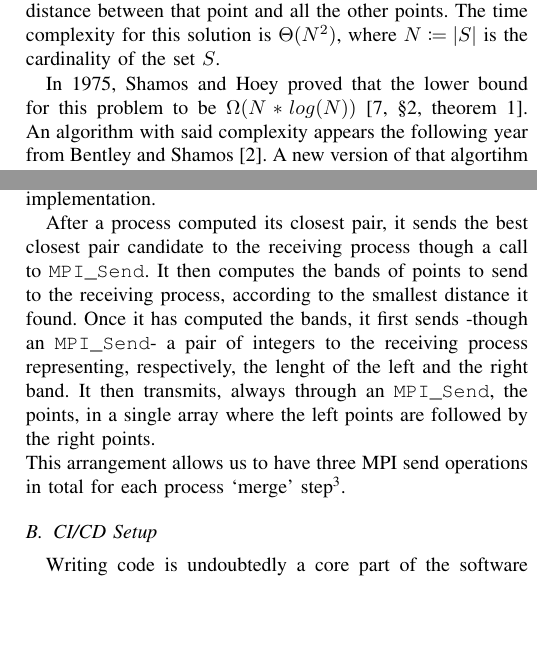
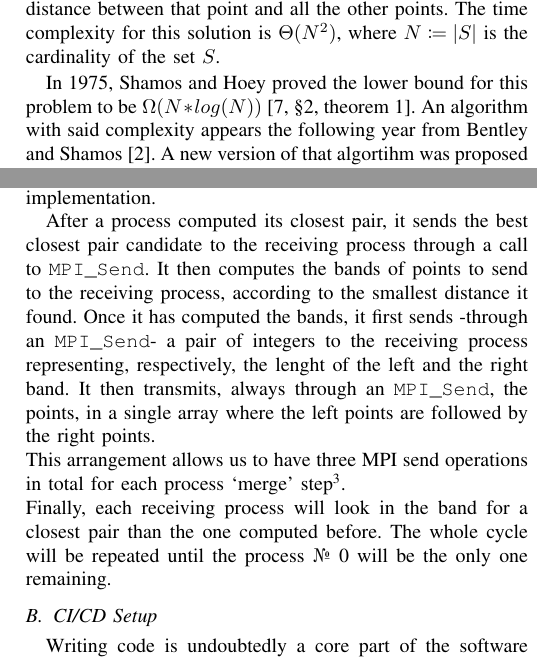
Before and after one commit to civts/hpc-22-report, a LaTeX paper (src/main.tex, which reads src/sections/02_problem_analysis.tex, src/sections/03_parallelization.tex): two parts of the columns of pages 1 and 2 of 6 before the commit and two parts of the columns of pages 1 and 2 of 7 after it, joined at a grey line, cut so that both start at the same text, the shorter picture padded with empty space. Compiled offline with pdfLaTeX.

Commit message:
Fix typos

```diff
--- a/src/sections/02_problem_analysis.tex
+++ b/src/sections/02_problem_analysis.tex
@@ -11,7 +11,7 @@ where $N\coloneqq|S|$ is the cardinality of the set $S$.
 % Rabin proposed a stocastic algorithm with an expected run time
 % of $O(N)$.
 
-In 1975, Shamos and Hoey proved that the lower bound for this problem to be $\Omega(N * log(N))$~\cite[§2, theorem 1]{closest_pair_definition}. An algorithm with said complexity appears
+In 1975, Shamos and Hoey proved the lower bound for this problem to be $\Omega(N * log(N))$~\cite[§2, theorem 1]{closest_pair_definition}. An algorithm with said complexity appears
 the following year from Bentley and Shamos \cite{divide_and_conq_3NlgN}.
 % in a book by Preparata and Shamos \cite[§5.4]{preparata1993computational}.
 A new version of that algortihm was proposed in 2006, reducing the time complexity by a factor of two \cite{ge2006improved}.
--- a/src/sections/03_parallelization.tex
+++ b/src/sections/03_parallelization.tex
@@ -33,10 +33,14 @@ Given that process \textnumero~0 is the one that reads the file initially, and t
 After that, each process allocates the memory it will need to store its share of the points, which is communicated by process \textnumero~0 through an \verb|MPI_Scatterv|.
 Each process then sorts its points individually using the serial implementation.
 
-After a process computed its closest pair, it sends the best closest pair candidate to the receiving process though a call to \verb|MPI_Send|. It then computes the bands of points to send to the receiving process, according to the smallest distance it found. Once it has computed the bands, it first sends -though an \verb|MPI_Send|- a pair of integers to the receiving process representing, respectively, the lenght of the left and the right band. It then transmits, always through an \verb|MPI_Send|, the points, in a single array where the left points are followed by the right points.
+After a process computed its closest pair, it sends the best closest pair candidate to the receiving process through a call to \verb|MPI_Send|. It then computes the bands of points to send to the receiving process, according to the smallest distance it found. Once it has computed the bands, it first sends -through an \verb|MPI_Send|- a pair of integers to the receiving process representing, respectively, the lenght of the left and the right band. It then transmits, always through an \verb|MPI_Send|, the points, in a single array where the left points are followed by the right points.
 
 \noindent
 This arrangement allows us to have three MPI send operations in total for each process `merge' step\footnote{Further optimizations are proposed in \Cref{subsec:future_works}}.
+
+\noindent
+Finally, each receiving process will look in the band for a closest pair than the one computed before.
+The whole cycle will be repeated until the process \textnumero~0 will be the only one remaining.
 
 \subsection{CI/CD Setup}
 
```
